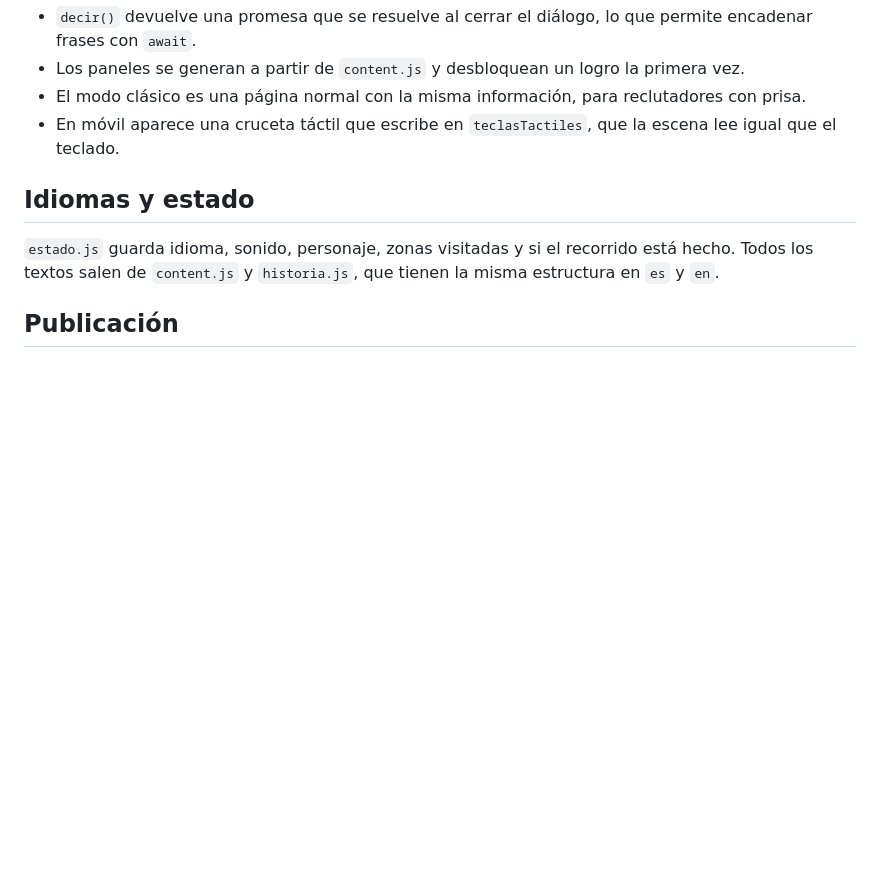
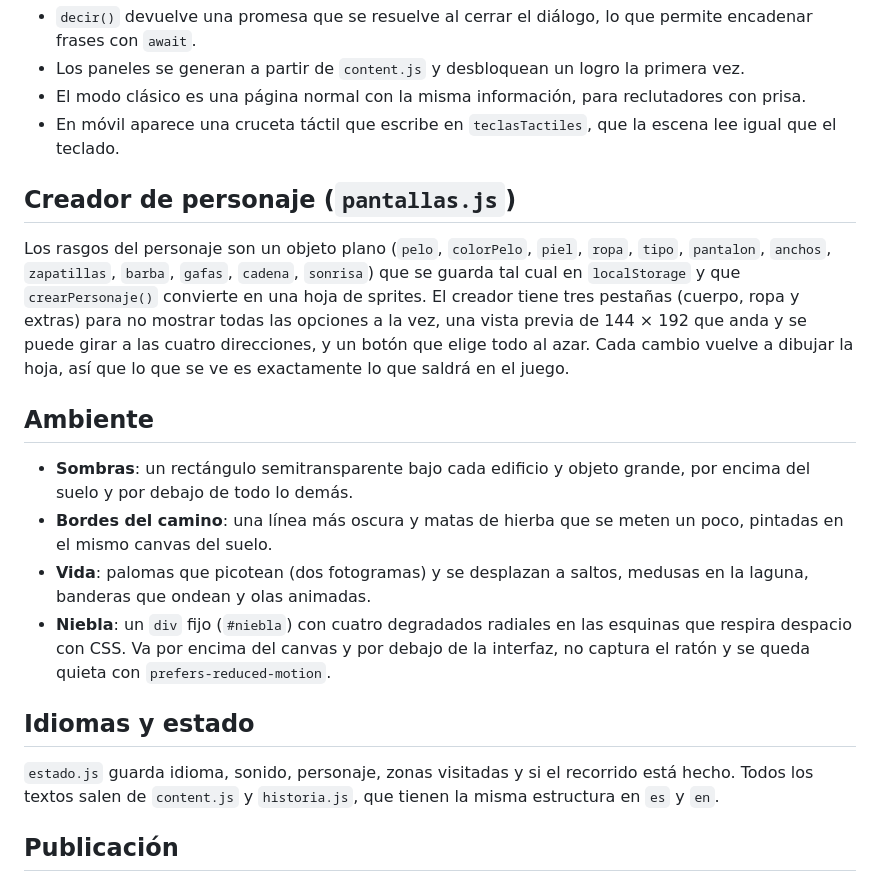
Before and after one commit to alexxblaro16/alexxblaro16.github.io, a Markdown page: docs/ARQUITECTURA.md, the part around the change. Rendered like a GitHub page; blank space fills up the shorter version.

Commit message:
Documentación: creador de personaje y ambiente en la arquitectura

```diff
--- a/docs/ARQUITECTURA.md
+++ b/docs/ARQUITECTURA.md
@@ -60,6 +60,22 @@ por los puntos `via`. El progreso se guarda en `localStorage`, así que al volve
 - El modo clásico es una página normal con la misma información, para reclutadores con prisa.
 - En móvil aparece una cruceta táctil que escribe en `teclasTactiles`, que la escena lee igual que el teclado.
 
+## Creador de personaje (`pantallas.js`)
+
+Los rasgos del personaje son un objeto plano (`pelo`, `colorPelo`, `piel`, `ropa`, `tipo`, `pantalon`, `anchos`,
+`zapatillas`, `barba`, `gafas`, `cadena`, `sonrisa`) que se guarda tal cual en `localStorage` y que `crearPersonaje()`
+convierte en una hoja de sprites. El creador tiene tres pestañas (cuerpo, ropa y extras) para no mostrar todas las
+opciones a la vez, una vista previa de 144 × 192 que anda y se puede girar a las cuatro direcciones, y un botón que
+elige todo al azar. Cada cambio vuelve a dibujar la hoja, así que lo que se ve es exactamente lo que saldrá en el juego.
+
+## Ambiente
+
+- **Sombras**: un rectángulo semitransparente bajo cada edificio y objeto grande, por encima del suelo y por debajo de todo lo demás.
+- **Bordes del camino**: una línea más oscura y matas de hierba que se meten un poco, pintadas en el mismo canvas del suelo.
+- **Vida**: palomas que picotean (dos fotogramas) y se desplazan a saltos, medusas en la laguna, banderas que ondean y olas animadas.
+- **Niebla**: un `div` fijo (`#niebla`) con cuatro degradados radiales en las esquinas que respira despacio con CSS.
+  Va por encima del canvas y por debajo de la interfaz, no captura el ratón y se queda quieta con `prefers-reduced-motion`.
+
 ## Idiomas y estado
 
 `estado.js` guarda idioma, sonido, personaje, zonas visitadas y si el recorrido está hecho. Todos los textos
```
